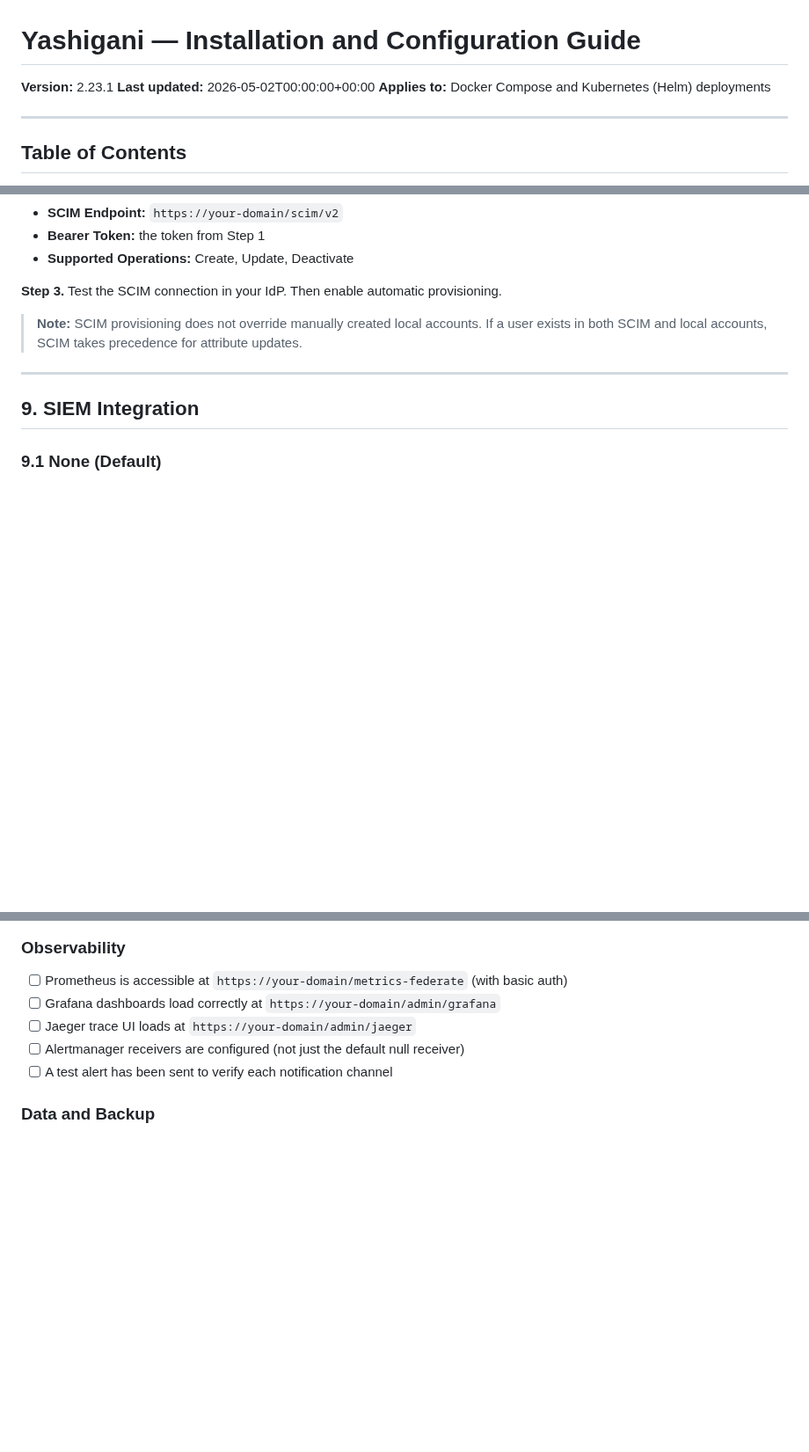
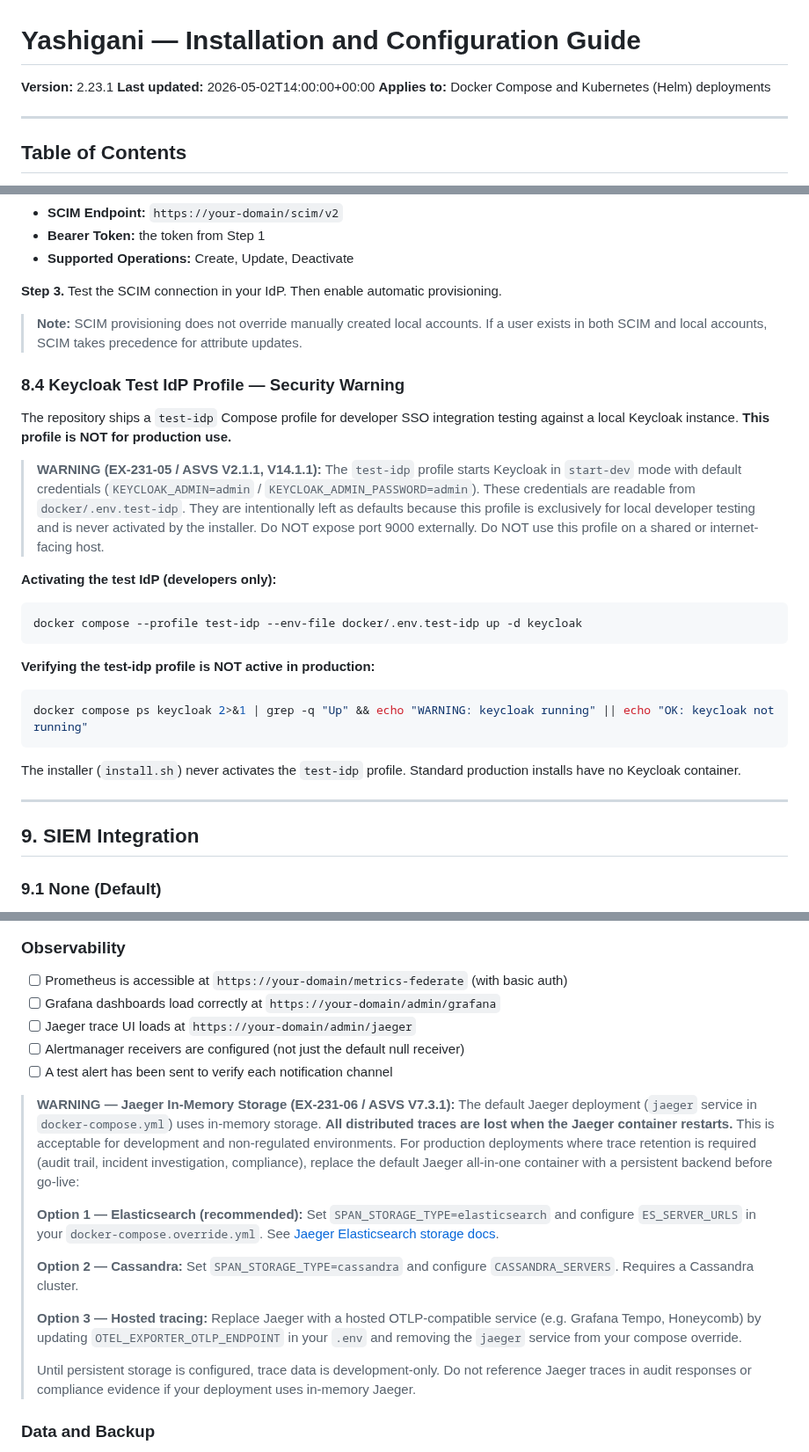
Before and after one commit to agnosticsec-com/yashigani, a Markdown page: docs/yashigani_install_config.md, 3 parts joined by grey strips. Shown at 88% size. Rendered like a GitHub page; blank space fills up the shorter version.

Commit message:
docs: EX-231-05 + EX-231-06 — test-idp and Jaeger production warnings
Close EX-231-05 and EX-231-06 (doc-only items, LOW).

EX-231-05 (Keycloak test-idp profile — ASVS V2.1.1, V14.1.1):
  Added §8.4 to yashigani_install_config.md warning that the test-idp
  Compose profile ships with default admin/admin Keycloak credentials
  and must never be used on production or internet-facing hosts.
  Documents how to activate (dev only) and how to verify it is not
  running in production.

EX-231-06 (Jaeger in-memory storage — ASVS V7.3.1):
  Added detailed warning block in §14 Production Hardening Checklist →
  Observability section explaining that default Jaeger uses in-memory
  storage (traces lost on restart). Documents three production
  alternatives: Elasticsearch, Cassandra, and hosted OTLP tracing.
  Explicitly calls out that in-memory Jaeger traces must not be used
  as compliance evidence.

EX-231-03, EX-231-04: already closed — see register update commit.

````diff
--- a/docs/yashigani_install_config.md
+++ b/docs/yashigani_install_config.md
@@ -1,7 +1,7 @@
 # Yashigani — Installation and Configuration Guide
 
 **Version:** 2.23.1
-**Last updated:** 2026-05-02T00:00:00+00:00
+**Last updated:** 2026-05-02T14:00:00+00:00
 **Applies to:** Docker Compose and Kubernetes (Helm) deployments
 
 ---
@@ -970,6 +970,26 @@ SCIM allows your IdP to automatically provision and deprovision users and groups
 
 > **Note:** SCIM provisioning does not override manually created local accounts. If a user exists in both SCIM and local accounts, SCIM takes precedence for attribute updates.
 
+### 8.4 Keycloak Test IdP Profile — Security Warning
+
+The repository ships a `test-idp` Compose profile for developer SSO integration testing against a local Keycloak instance. **This profile is NOT for production use.**
+
+> **WARNING (EX-231-05 / ASVS V2.1.1, V14.1.1):** The `test-idp` profile starts Keycloak in `start-dev` mode with default credentials (`KEYCLOAK_ADMIN=admin` / `KEYCLOAK_ADMIN_PASSWORD=admin`). These credentials are readable from `docker/.env.test-idp`. They are intentionally left as defaults because this profile is exclusively for local developer testing and is never activated by the installer. Do NOT expose port 9000 externally. Do NOT use this profile on a shared or internet-facing host.
+
+**Activating the test IdP (developers only):**
+
+```bash
+docker compose --profile test-idp --env-file docker/.env.test-idp up -d keycloak
+```
+
+**Verifying the test-idp profile is NOT active in production:**
+
+```bash
+docker compose ps keycloak 2>&1 | grep -q "Up" && echo "WARNING: keycloak running" || echo "OK: keycloak not running"
+```
+
+The installer (`install.sh`) never activates the `test-idp` profile. Standard production installs have no Keycloak container.
+
 ---
 
 ## 9. SIEM Integration
@@ -1407,6 +1427,16 @@ Run through this checklist before exposing Yashigani to production traffic.
 - [ ] Jaeger trace UI loads at `https://your-domain/admin/jaeger`
 - [ ] Alertmanager receivers are configured (not just the default null receiver)
 - [ ] A test alert has been sent to verify each notification channel
+
+> **WARNING — Jaeger In-Memory Storage (EX-231-06 / ASVS V7.3.1):** The default Jaeger deployment (`jaeger` service in `docker-compose.yml`) uses in-memory storage. **All distributed traces are lost when the Jaeger container restarts.** This is acceptable for development and non-regulated environments. For production deployments where trace retention is required (audit trail, incident investigation, compliance), replace the default Jaeger all-in-one container with a persistent backend before go-live:
+>
+> **Option 1 — Elasticsearch (recommended):** Set `SPAN_STORAGE_TYPE=elasticsearch` and configure `ES_SERVER_URLS` in your `docker-compose.override.yml`. See [Jaeger Elasticsearch storage docs](https://www.jaegertracing.io/docs/latest/deployment/#elasticsearch).
+>
+> **Option 2 — Cassandra:** Set `SPAN_STORAGE_TYPE=cassandra` and configure `CASSANDRA_SERVERS`. Requires a Cassandra cluster.
+>
+> **Option 3 — Hosted tracing:** Replace Jaeger with a hosted OTLP-compatible service (e.g. Grafana Tempo, Honeycomb) by updating `OTEL_EXPORTER_OTLP_ENDPOINT` in your `.env` and removing the `jaeger` service from your compose override.
+>
+> Until persistent storage is configured, trace data is development-only. Do not reference Jaeger traces in audit responses or compliance evidence if your deployment uses in-memory Jaeger.
 
 ### Data and Backup
 
````
